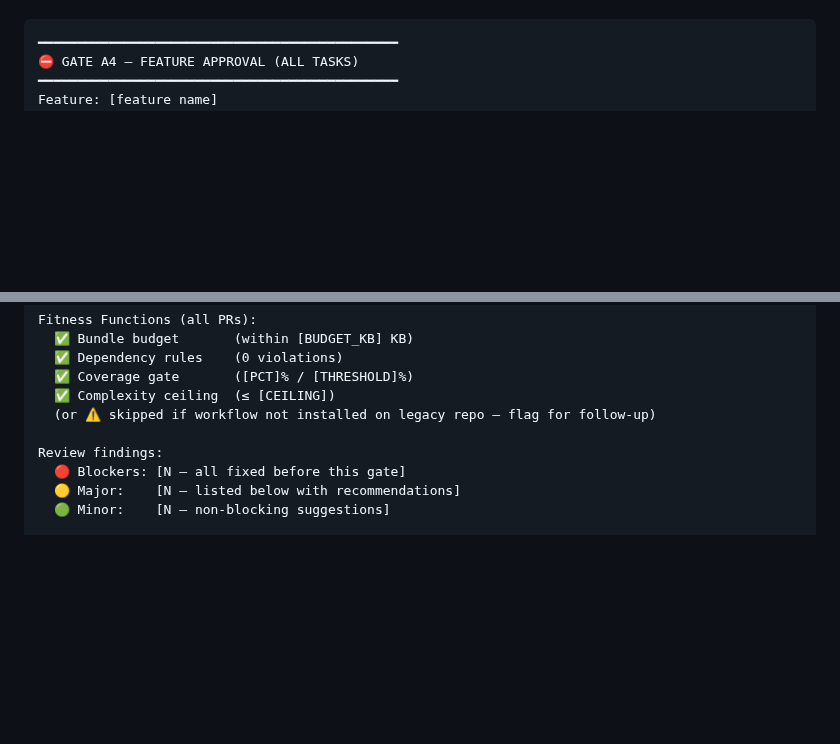
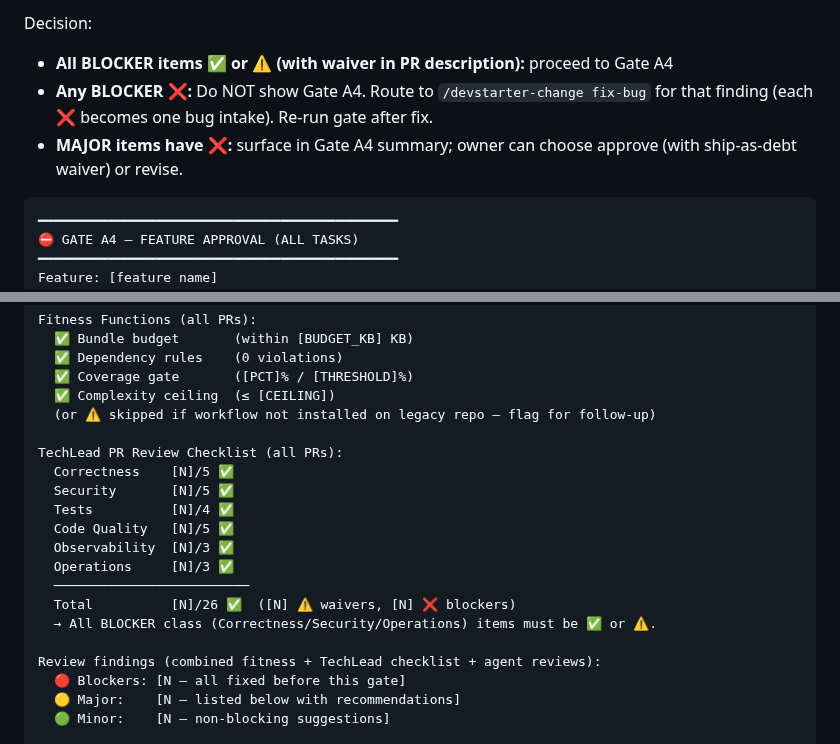
Before and after one commit to clickzika/dev-starter, a Markdown page: sdlc/devstarter-change-add.md, 2 parts joined by grey strips. GitHub-like rendering; blank space fills up the shorter version.

````diff
--- a/sdlc/devstarter-change-add.md
+++ b/sdlc/devstarter-change-add.md
@@ -599,3 +668,9 @@ Decision:
+Decision:
+- **All BLOCKER items ✅ or ⚠️ (with waiver in PR description):** proceed to Gate A4
+- **Any BLOCKER ❌:** Do NOT show Gate A4. Route to `/devstarter-change fix-bug`
+  for that finding (each ❌ becomes one bug intake). Re-run gate after fix.
+- **MAJOR items have ❌:** surface in Gate A4 summary; owner can choose
+  approve (with ship-as-debt waiver) or revise.
 
 ```
 ━━━━━━━━━━━━━━━━━━━━━━━━━━━━━━━━━━━━━━━━━━━━━━
@@ -616,7 +691,18 @@ Fitness Functions (all PRs):
   ✅ Complexity ceiling  (≤ [CEILING])
   (or ⚠️ skipped if workflow not installed on legacy repo — flag for follow-up)
 
-Review findings:
+TechLead PR Review Checklist (all PRs):
+  Correctness    [N]/5 ✅
+  Security       [N]/5 ✅
+  Tests          [N]/4 ✅
+  Code Quality   [N]/5 ✅
+  Observability  [N]/3 ✅
+  Operations     [N]/3 ✅
+  ─────────────────────────
+  Total          [N]/26 ✅  ([N] ⚠️ waivers, [N] ❌ blockers)
+  → All BLOCKER class (Correctness/Security/Operations) items must be ✅ or ⚠️.
+
+Review findings (combined fitness + TechLead checklist + agent reviews):
   🔴 Blockers: [N — all fixed before this gate]
   🟡 Major:    [N — listed below with recommendations]
   🟢 Minor:    [N — non-blocking suggestions]
````
Also changed, not shown: other parts of sdlc/devstarter-change-add.md (+70 -1 lines), CHANGELOG.md (+39 -2 lines).
